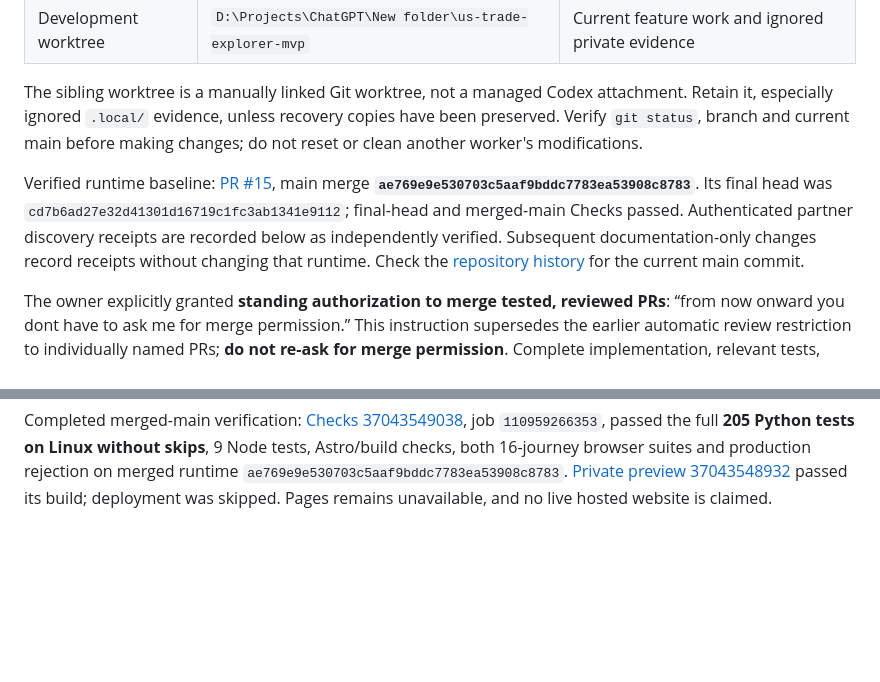
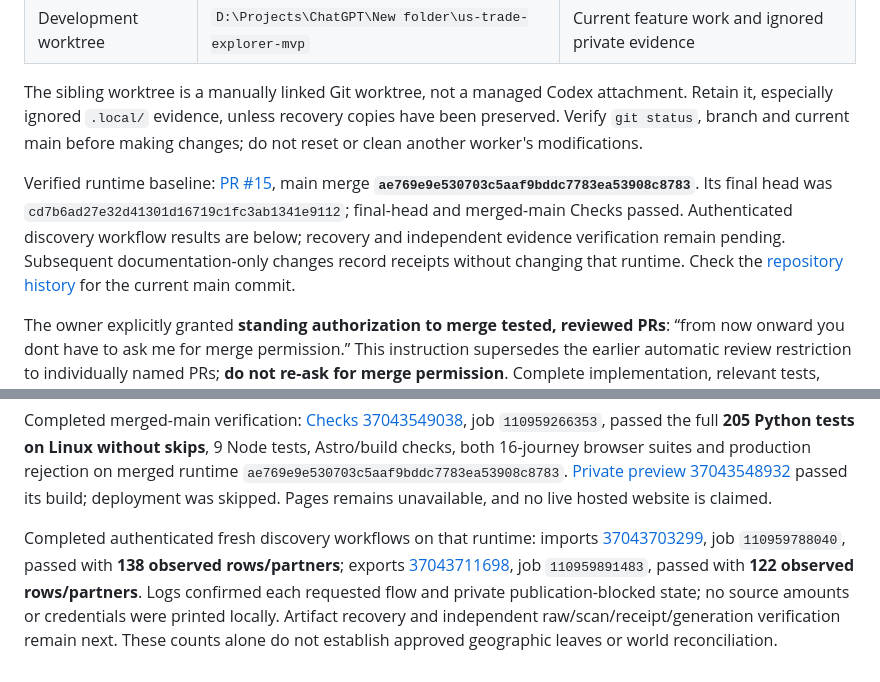
Before and after one commit to Vasuki8/us-trade-explorer, a Markdown page: docs/handoff.md, 2 parts joined by grey strips. Drawn GitHub-style; blank space fills up the shorter version.

Commit message:
Record authenticated import and export discovery results

```diff
--- a/docs/handoff.md
+++ b/docs/handoff.md
@@ -24,7 +24,7 @@ Repository: [Vasuki8/us-trade-explorer](https://github.com/Vasuki8/us-trade-expl
 
 The sibling worktree is a manually linked Git worktree, not a managed Codex attachment. Retain it, especially ignored `.local/` evidence, unless recovery copies have been preserved. Verify `git status`, branch and current main before making changes; do not reset or clean another worker's modifications.
 
-Verified runtime baseline: [PR #15](https://github.com/Vasuki8/us-trade-explorer/pull/15), main merge **`ae769e9e530703c5aaf9bddc7783ea53908c8783`**. Its final head was `cd7b6ad27e32d41301d16719c1fc3ab1341e9112`; final-head and merged-main Checks passed. Authenticated partner discovery receipts are recorded below as independently verified. Subsequent documentation-only changes record receipts without changing that runtime. Check the [repository history](https://github.com/Vasuki8/us-trade-explorer/commits/main/) for the current main commit.
+Verified runtime baseline: [PR #15](https://github.com/Vasuki8/us-trade-explorer/pull/15), main merge **`ae769e9e530703c5aaf9bddc7783ea53908c8783`**. Its final head was `cd7b6ad27e32d41301d16719c1fc3ab1341e9112`; final-head and merged-main Checks passed. Authenticated discovery workflow results are below; recovery and independent evidence verification remain pending. Subsequent documentation-only changes record receipts without changing that runtime. Check the [repository history](https://github.com/Vasuki8/us-trade-explorer/commits/main/) for the current main commit.
 
 The owner explicitly granted **standing authorization to merge tested, reviewed PRs**: “from now onward you dont have to ask me for merge permission.” This instruction supersedes the earlier automatic review restriction to individually named PRs; **do not re-ask for merge permission**. Complete implementation, relevant tests, independent review and final-head CI before merging, and record the merge and subsequent checks here. This authority does not change the private-repository, spending, provider, AWS-deferral or public-launch boundaries above.
 
@@ -191,3 +191,5 @@ Completed scoped fix review: immutable fix head `049f06172deaf21a442a5f12677c74a
 Completed final-head verification and merge: [Checks 37043267776](https://github.com/Vasuki8/us-trade-explorer/actions/runs/37043267776), job `110958328367`, passed **all 205 Python tests on Linux without skips**, 9 Node tests, Astro/build checks, 16 browser journeys at each base path and production-publication rejection on final head `cd7b6ad27e32d41301d16719c1fc3ab1341e9112`. PR #15 merged under standing owner authorization at `ae769e9e530703c5aaf9bddc7783ea53908c8783`. The clean primary checkout fast-forwarded to it. Receipt branch `docs/census-partner-live` starts from that runtime; main Checks `37043549038` and private preview `37043548932` are still running. The ingestion environment's sole custom deployment branch was independently reconfirmed as main. Authenticated scans/recoveries are next, not yet claimed.
 
 Completed merged-main verification: [Checks 37043549038](https://github.com/Vasuki8/us-trade-explorer/actions/runs/37043549038), job `110959266353`, passed the full **205 Python tests on Linux without skips**, 9 Node tests, Astro/build checks, both 16-journey browser suites and production rejection on merged runtime `ae769e9e530703c5aaf9bddc7783ea53908c8783`. [Private preview 37043548932](https://github.com/Vasuki8/us-trade-explorer/actions/runs/37043548932) passed its build; deployment was skipped. Pages remains unavailable, and no live hosted website is claimed.
+
+Completed authenticated fresh discovery workflows on that runtime: imports [37043703299](https://github.com/Vasuki8/us-trade-explorer/actions/runs/37043703299), job `110959788040`, passed with **138 observed rows/partners**; exports [37043711698](https://github.com/Vasuki8/us-trade-explorer/actions/runs/37043711698), job `110959891483`, passed with **122 observed rows/partners**. Logs confirmed each requested flow and private publication-blocked state; no source amounts or credentials were printed locally. Artifact recovery and independent raw/scan/receipt/generation verification remain next. These counts alone do not establish approved geographic leaves or world reconciliation.
```
